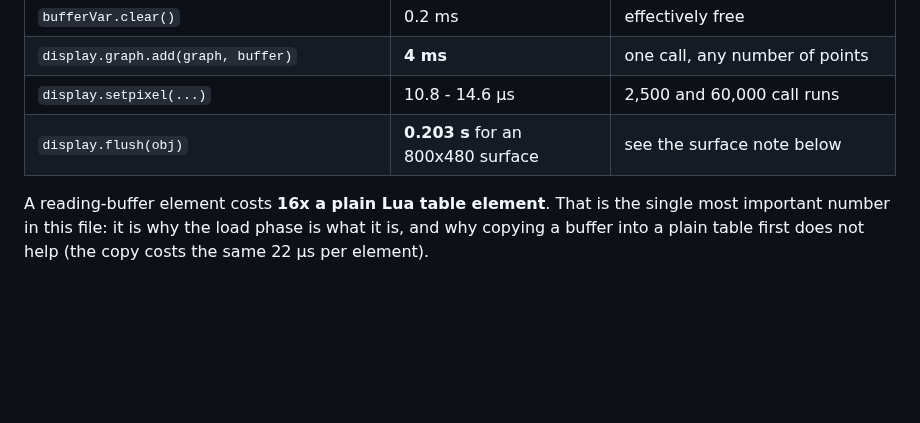
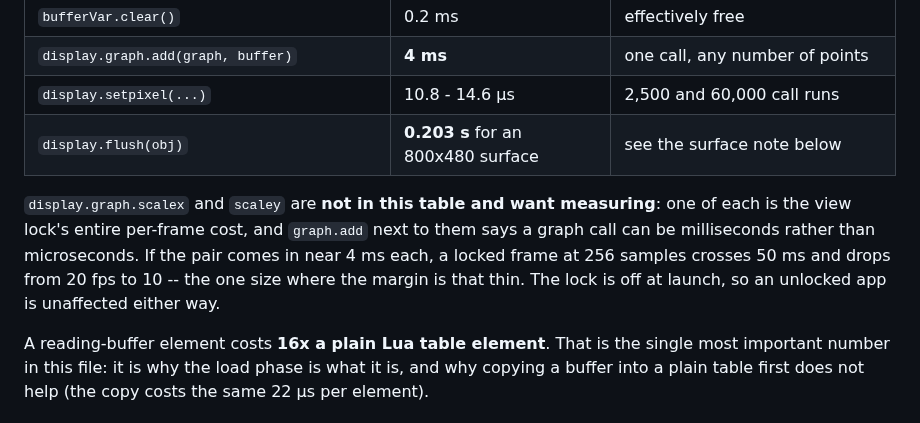
Before and after one commit to ameline-design/dmm6500-fft, a Markdown page: docs/PERFORMANCE.md, the part around the change. Rendered like a GitHub page; blank space fills up the shorter version.

```diff
--- a/docs/PERFORMANCE.md
+++ b/docs/PERFORMANCE.md
@@ -269,6 +269,12 @@ frame and a 5.3 s Apply are the reasons 32768 is not on the Options list.
 | `display.setpixel(...)` | 10.8 - 14.6 µs | 2,500 and 60,000 call runs |
 | `display.flush(obj)` | **0.203 s** for an 800x480 surface | see the surface note below |
 
+`display.graph.scalex` and `scaley` are **not in this table and want measuring**: one of each is the
+view lock's entire per-frame cost, and `graph.add` next to them says a graph call can be milliseconds
+rather than microseconds. If the pair comes in near 4 ms each, a locked frame at 256 samples crosses
+50 ms and drops from 20 fps to 10 -- the one size where the margin is that thin. The lock is off at
+launch, so an unlocked app is unaffected either way.
+
 A reading-buffer element costs **16x a plain Lua table element**. That is the single most important
 number in this file: it is why the load phase is what it is, and why copying a buffer into a plain
 table first does not help (the copy costs the same 22 µs per element).
```
Also changed, not shown: README.md (+5 -1 lines), assets/README.md (added, +22 -0 lines), docs/MANUAL.md (+19 -1 lines), assets/fftcog.png (added), assets/fftlockc.png (added), assets/fftlocko.png (added), 5 other files.
